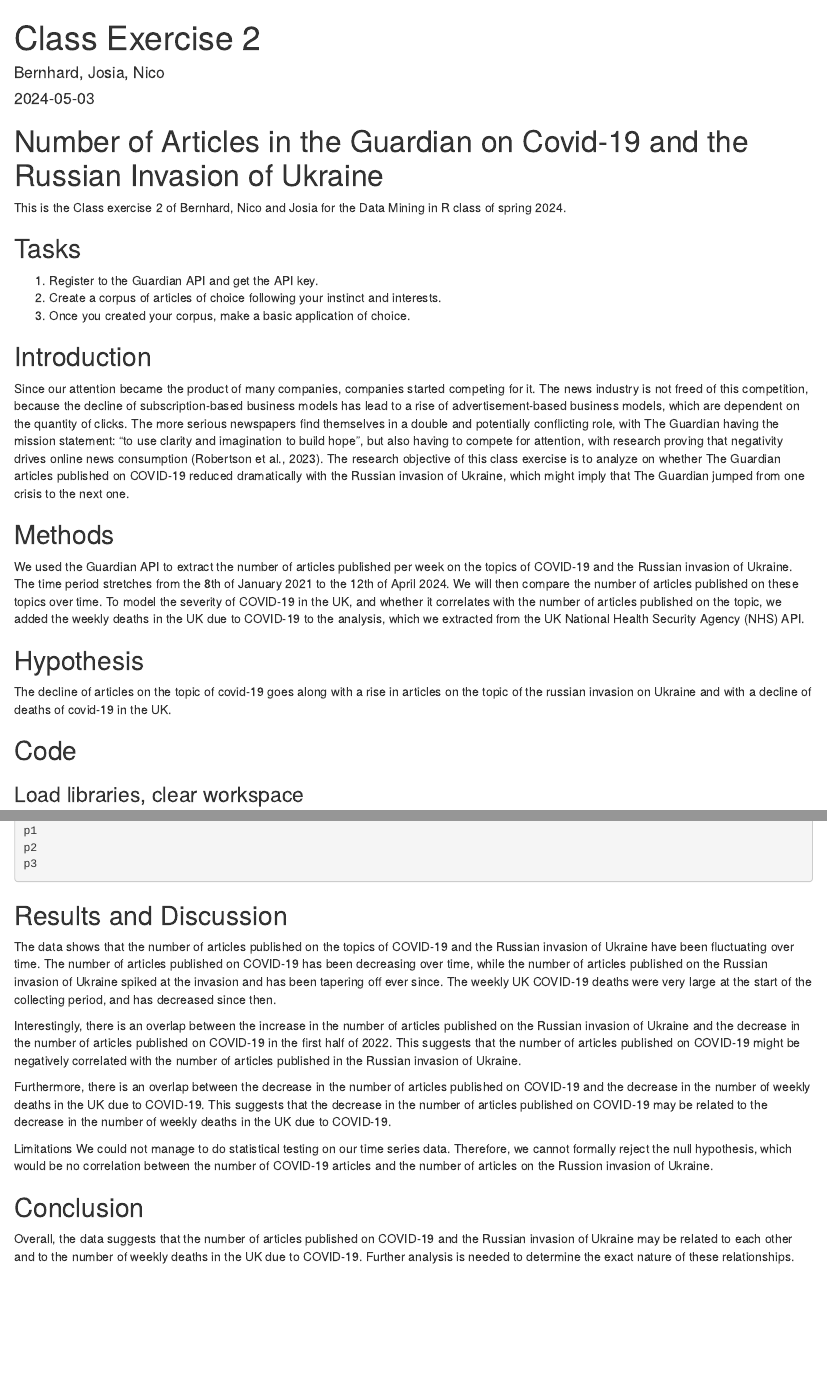
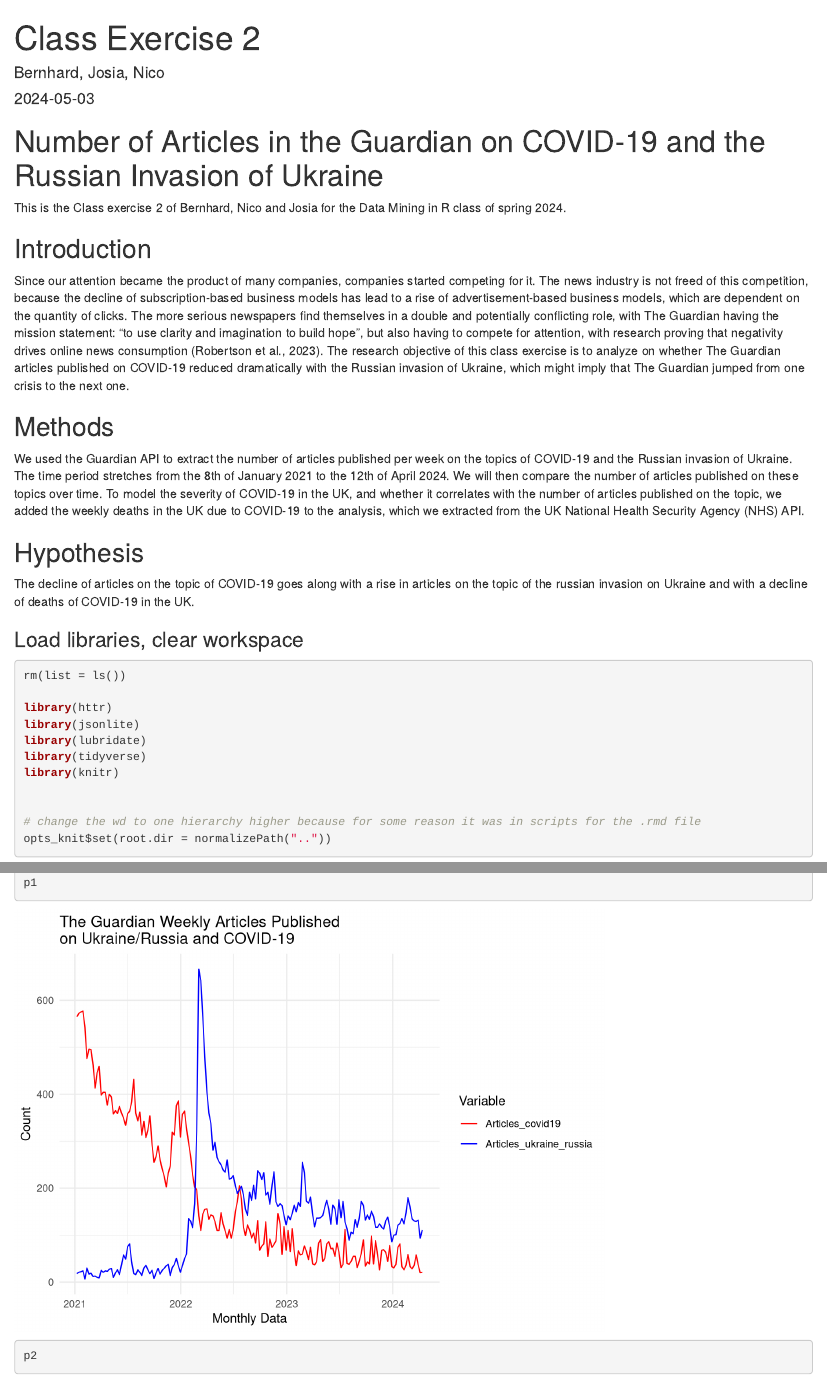
Before and after one commit to UniLuFS2020-ReplicationSeminar/CE2_Bernhard_Josia_Nico, an R Markdown document (scripts/Markdown_output.Rmd): the page in a window 1100 px wide, from its top, and a second part further down, joined at a grey line. Rendered offline with R 4.5, knitr and Pandoc, with nearby package versions.

Commit message:
changed some markdown formatting and generated html report

````diff
--- a/scripts/Markdown_output.Rmd
+++ b/scripts/Markdown_output.Rmd
@@ -4,14 +4,9 @@
 date: "`r Sys.Date()`"
 output: html_document
 ---
-# Number of Articles in the Guardian on Covid-19 and the Russian Invasion of Ukraine
+# Number of Articles in the Guardian on COVID-19 and the Russian Invasion of Ukraine
 
 This is the Class exercise 2 of Bernhard, Nico and Josia for the Data Mining in R class of spring 2024.
-
-## Tasks
-1) Register to the Guardian API and get the API key.
-2) Create a corpus of articles of choice following your instinct and interests.
-3) Once you created your corpus, make a basic application of choice.
 
 ## Introduction
 Since our attention became the product of many companies, companies started competing for it. The news industry is not freed of this competition, because the decline of subscription-based business models has lead to a rise of advertisement-based business models, which are dependent on the quantity of clicks. The more serious newspapers find themselves in a double and potentially conflicting role, with The Guardian having the mission statement: "to use clarity and imagination to build hope", but also having to compete for attention, with research proving that negativity drives online news consumption (Robertson et al., 2023).
@@ -22,13 +17,12 @@
 We used the Guardian API to extract the number of articles published per week on the topics of COVID-19 and the Russian invasion of Ukraine. The time period stretches from the 8th of January 2021 to the 12th of April 2024. We will then compare the number of articles published on these topics over time. To model the severity of COVID-19 in the UK, and whether it correlates with the number of articles published on the topic, we added the weekly deaths in the UK due to COVID-19 to the analysis, which we extracted from the UK National Health Security Agency (NHS) API.
 
 ## Hypothesis
-The decline of articles on the topic of covid-19 goes along with a rise in articles on the topic of the russian invasion on Ukraine and with a decline of deaths of covid-19 in the UK.
+The decline of articles on the topic of COVID-19 goes along with a rise in articles on the topic of the russian invasion on Ukraine and with a decline of deaths of COVID-19 in the UK.
 
-## Code
 
 ### Load libraries, clear workspace
 
-```{r setup, eval = FALSE}
+```{r setup, echo=TRUE, results='hide', message=FALSE, warning=FALSE}
 rm(list = ls())
 
 library(httr)
````
Also changed, not shown: output/covid_scaled.png, scripts/Markdown_output.html (added), scripts/Markdown_output.Rmd (8 more changed lines).
